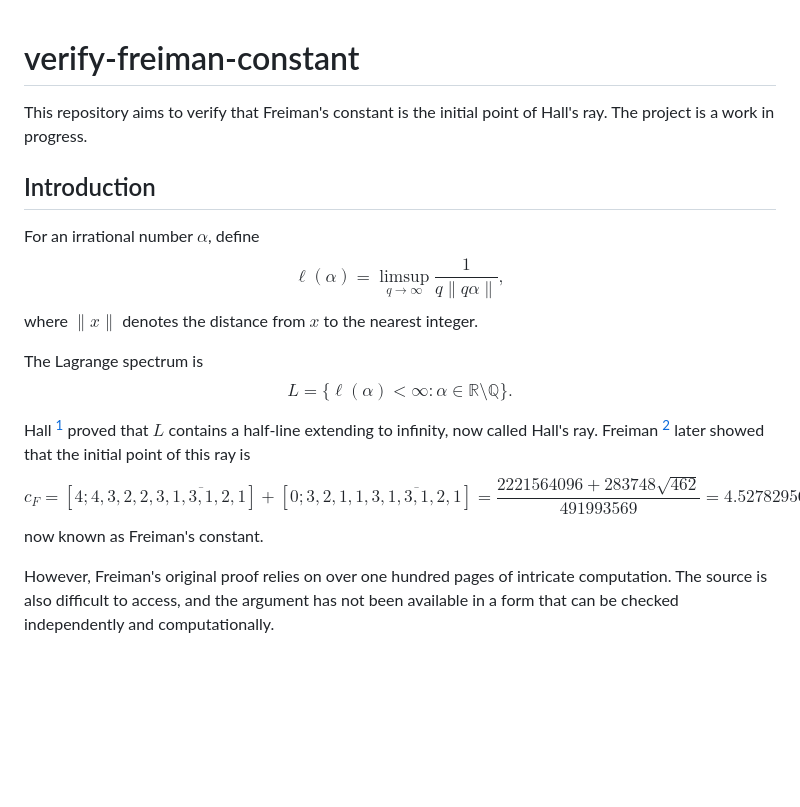
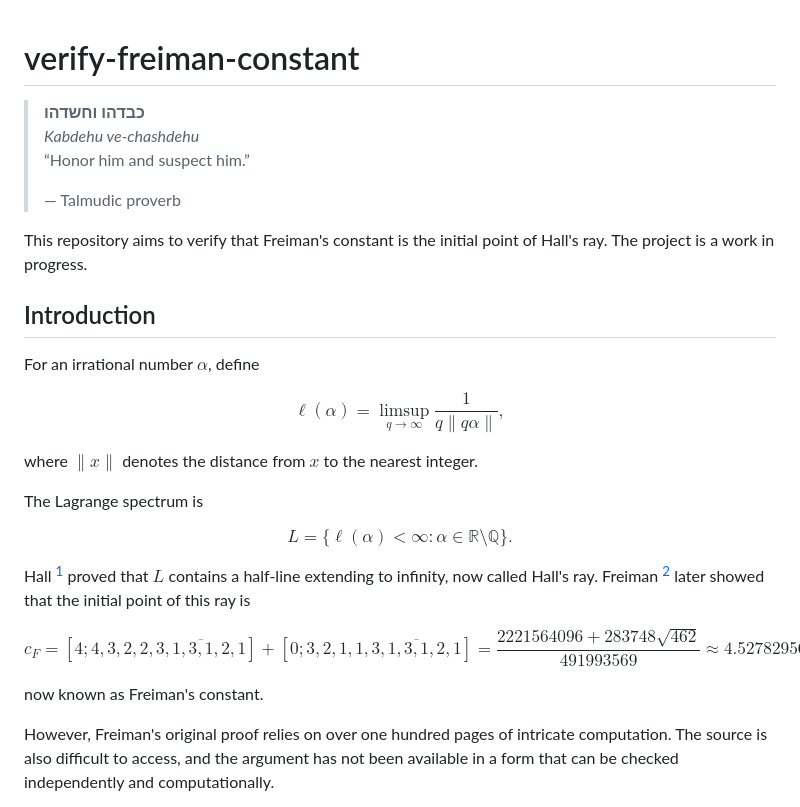
Before and after one commit to K-Yamada-2002/verify-freiman-constant, a Markdown page: README.md, the part around the change. Drawn GitHub-style; blank space fills up the shorter version.

```diff
--- a/README.md
+++ b/README.md
@@ -1,27 +1,35 @@
 # verify-freiman-constant
+
+> <span dir="rtl">**כבדהו וחשדהו**</span>
+> *Kabdehu ve-chashdehu*
+> “Honor him and suspect him.”
+>
+> — Talmudic proverb
 
 This repository aims to verify that Freiman's constant is the initial point of Hall's ray. The project is a work in progress.
 
 ## Introduction
 
 For an irrational number $\alpha$, define
+
 $$
-\ell(\alpha)
-= \limsup_{q\to\infty}\frac{1}{q\|q\alpha\|},
+\ell(\alpha)= \limsup_{q\to\infty}\frac{1}{q\|q\alpha\|},
 $$
+
 where $\|x\|$ denotes the distance from $x$ to the nearest integer.
 
 The Lagrange spectrum is
+
 $$
 L = \{\ell(\alpha) < \infty: \alpha\in\mathbb{R}\setminus\mathbb{Q}\}.
 $$
 
 Hall [^hall] proved that $L$ contains a half-line extending to infinity, now called Hall's ray. Freiman [^freiman] later showed that the initial point of this ray is
+
 $$
-c_F = [4; 4, 3, 2, 2, \overline{3,1,3,1,2,1}] + [0; 3, 2, 1, 1, \overline{3,1,3,1,2,1}]
-= \frac{2221564096 + 283748\sqrt{462}}{491993569}
-= 4.52782956616087914088\ldots,
+c_F = [4;4,3,2,2,\overline{3,1,3,1,2,1}] + [0;3,2,1,1,\overline{3,1,3,1,2,1}] = \frac{2221564096 + 283748\sqrt{462}}{491993569} \approx 4.52782956616087914088\ldots,
 $$
+
 now known as Freiman's constant.
 
 However, Freiman's original proof relies on over one hundred pages of intricate computation. The source is also difficult to access, and the argument has not been available in a form that can be checked independently and computationally.
```
